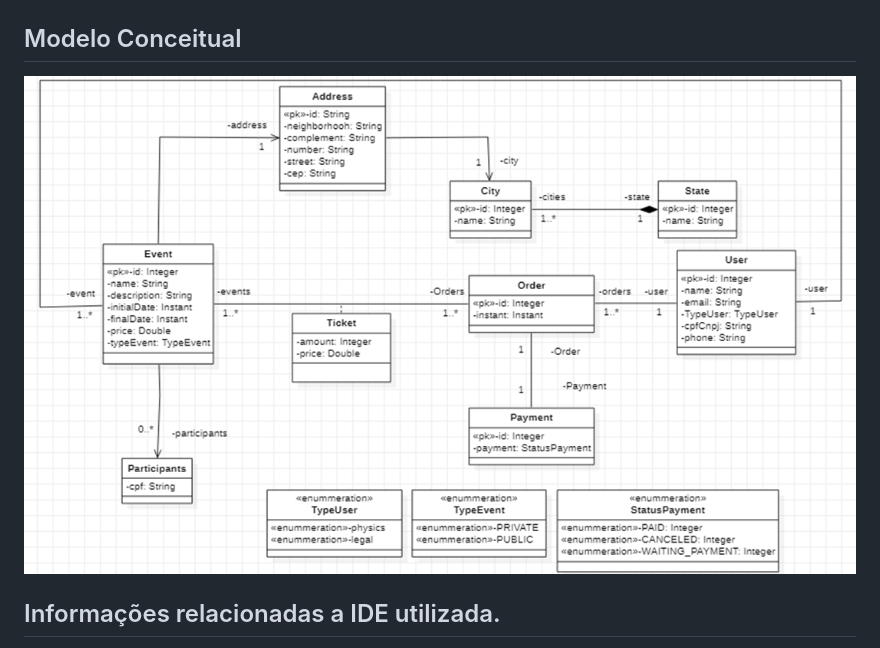
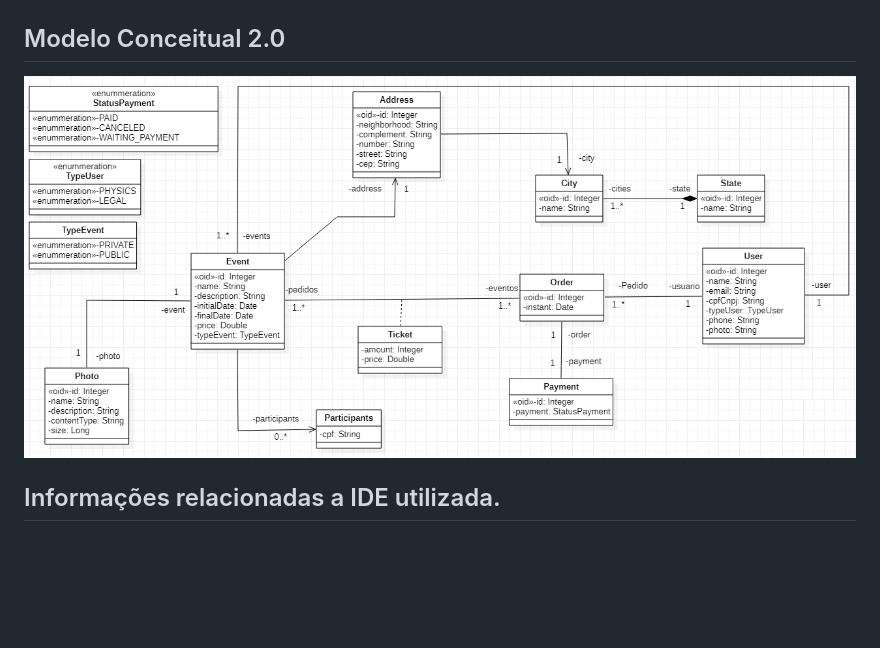
Before and after one commit to TalissonMelo/project-event-backend, a Markdown page: README.md, the part around the change. GitHub-like rendering; pictures changed too: mc.png; blank space fills up the shorter version.

Commit message:
Modelo Conceitual Event 2.0

```diff
--- a/README.md
+++ b/README.md
@@ -7,7 +7,7 @@ Este projeto tem como objetivo demonstrar a aplicabilidade das seguintes tecnolo
 ![mc2](https://github.com/TalissonMelo/project-event-backend/blob/master/mc2.png)
 
 
-## Modelo Conceitual
+## Modelo Conceitual 2.0
 ![mc](https://github.com/TalissonMelo/project-event-backend/blob/master/mc.png)
 
 ## Informações relacionadas a IDE utilizada.
```
